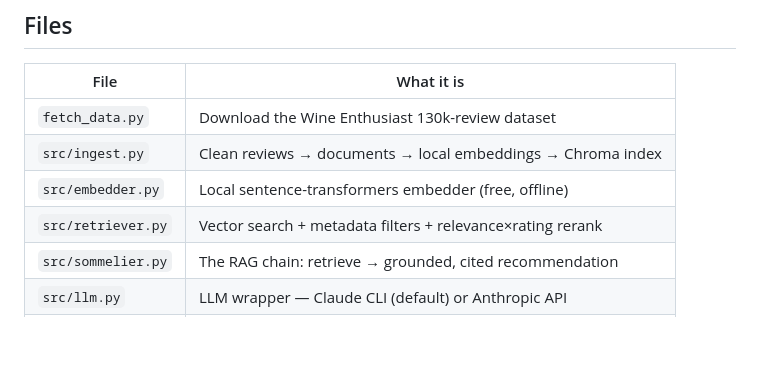
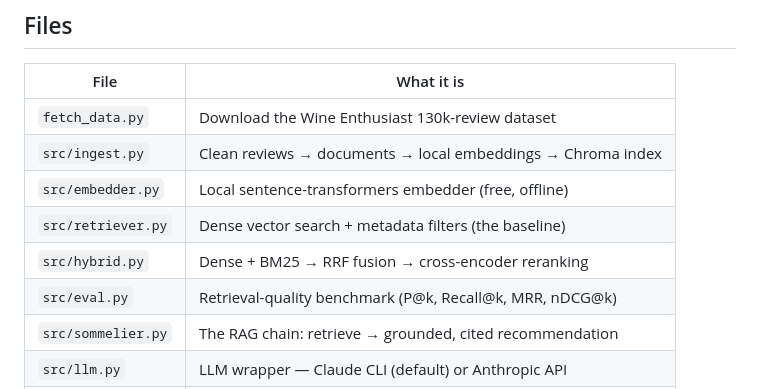
Before and after one commit to lyhjeremy/wine-sommelier-rag, a Markdown page: README.md, the part around the change printed below. Rendered like a GitHub page; blank space fills up the shorter version.

```diff
--- a/README.md
+++ b/README.md
@@ -54,7 +82,9 @@ python -m src.cli ask "elegant and mineral, great with oysters" \
 | `fetch_data.py` | Download the Wine Enthusiast 130k-review dataset |
 | `src/ingest.py` | Clean reviews → documents → local embeddings → Chroma index |
 | `src/embedder.py` | Local sentence-transformers embedder (free, offline) |
-| `src/retriever.py` | Vector search + metadata filters + relevance×rating rerank |
+| `src/retriever.py` | Dense vector search + metadata filters (the baseline) |
+| `src/hybrid.py` | Dense + BM25 → RRF fusion → cross-encoder reranking |
+| `src/eval.py` | Retrieval-quality benchmark (P@k, Recall@k, MRR, nDCG@k) |
 | `src/sommelier.py` | The RAG chain: retrieve → grounded, cited recommendation |
 | `src/llm.py` | LLM wrapper — Claude CLI (default) or Anthropic API |
 | `src/cli.py` | `ask` (one-shot) and `chat` (interactive) commands |
```
Also changed, not shown: other parts of README.md (+30 -2 lines), writeup.md (+38 -14 lines), assets/architecture.png, eval/retrieval_quality.png (added), 9 other files.
